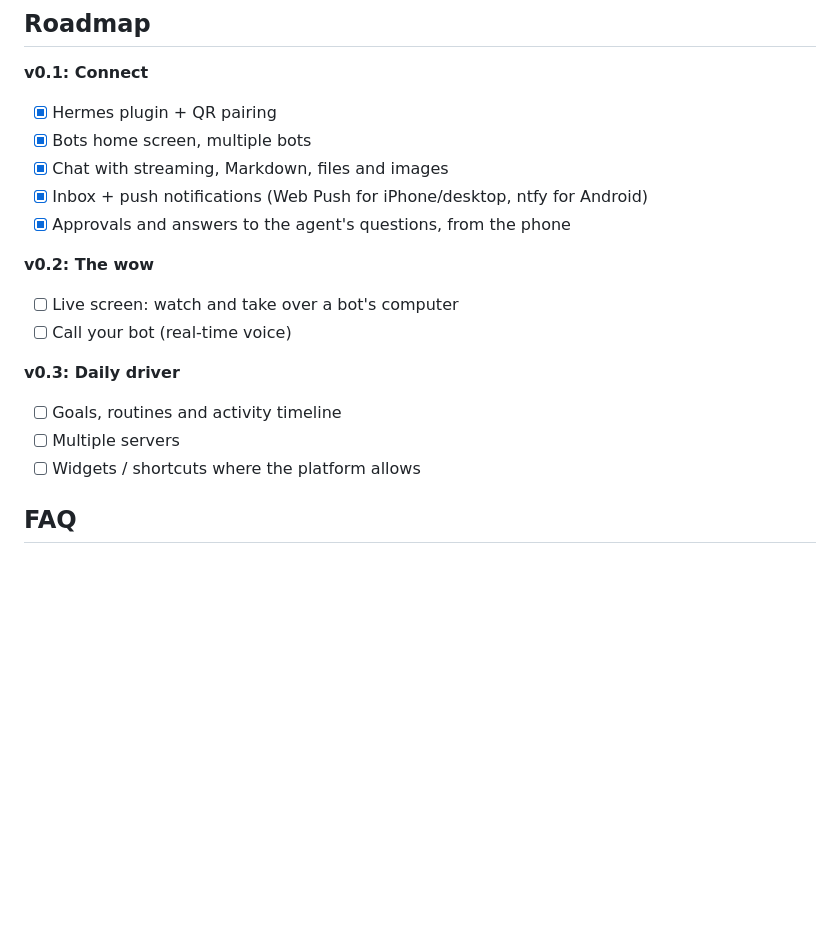
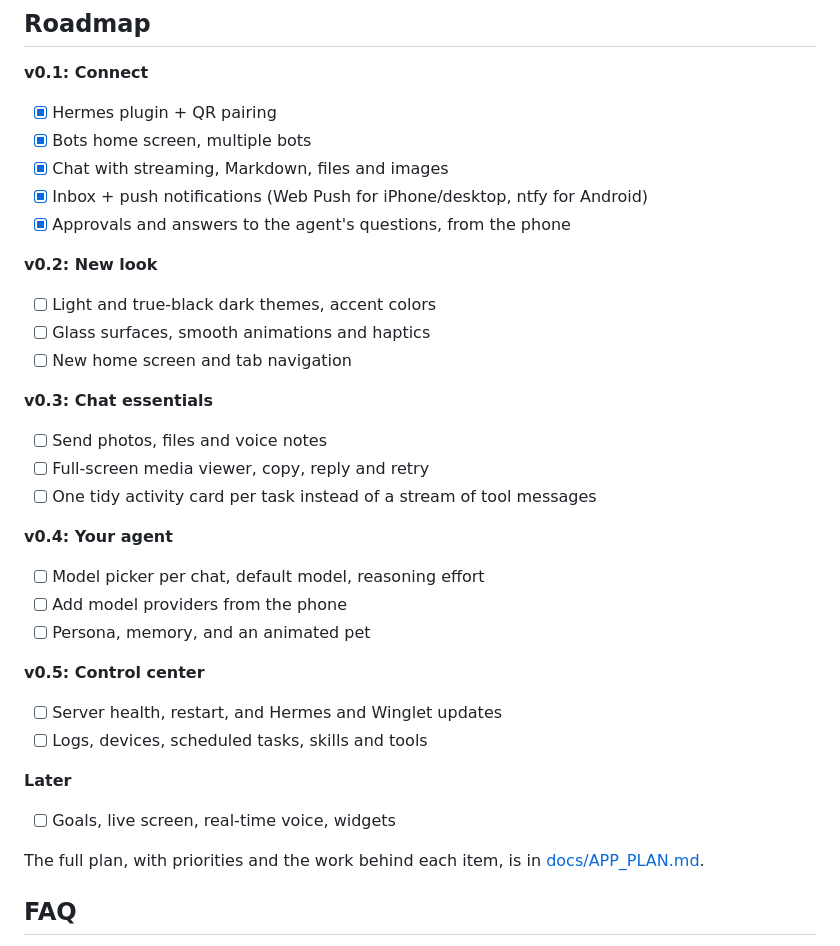
Before and after one commit to VIKASRP24/winglet, a Markdown page: README.md, the part around the change. Drawn GitHub-style; blank space fills up the shorter version.

Commit message:
docs: point the roadmap at the app plan

```diff
--- a/README.md
+++ b/README.md
@@ -191,14 +191,29 @@ hermes -p researcher winglet pair
 - [x] Inbox + push notifications (Web Push for iPhone/desktop, ntfy for Android)
 - [x] Approvals and answers to the agent's questions, from the phone
 
-**v0.2: The wow**
-- [ ] Live screen: watch and take over a bot's computer
-- [ ] Call your bot (real-time voice)
+**v0.2: New look**
+- [ ] Light and true-black dark themes, accent colors
+- [ ] Glass surfaces, smooth animations and haptics
+- [ ] New home screen and tab navigation
 
-**v0.3: Daily driver**
-- [ ] Goals, routines and activity timeline
-- [ ] Multiple servers
-- [ ] Widgets / shortcuts where the platform allows
+**v0.3: Chat essentials**
+- [ ] Send photos, files and voice notes
+- [ ] Full-screen media viewer, copy, reply and retry
+- [ ] One tidy activity card per task instead of a stream of tool messages
+
+**v0.4: Your agent**
+- [ ] Model picker per chat, default model, reasoning effort
+- [ ] Add model providers from the phone
+- [ ] Persona, memory, and an animated pet
+
+**v0.5: Control center**
+- [ ] Server health, restart, and Hermes and Winglet updates
+- [ ] Logs, devices, scheduled tasks, skills and tools
+
+**Later**
+- [ ] Goals, live screen, real-time voice, widgets
+
+The full plan, with priorities and the work behind each item, is in [docs/APP_PLAN.md](docs/APP_PLAN.md).
 
 ## FAQ
 
```
